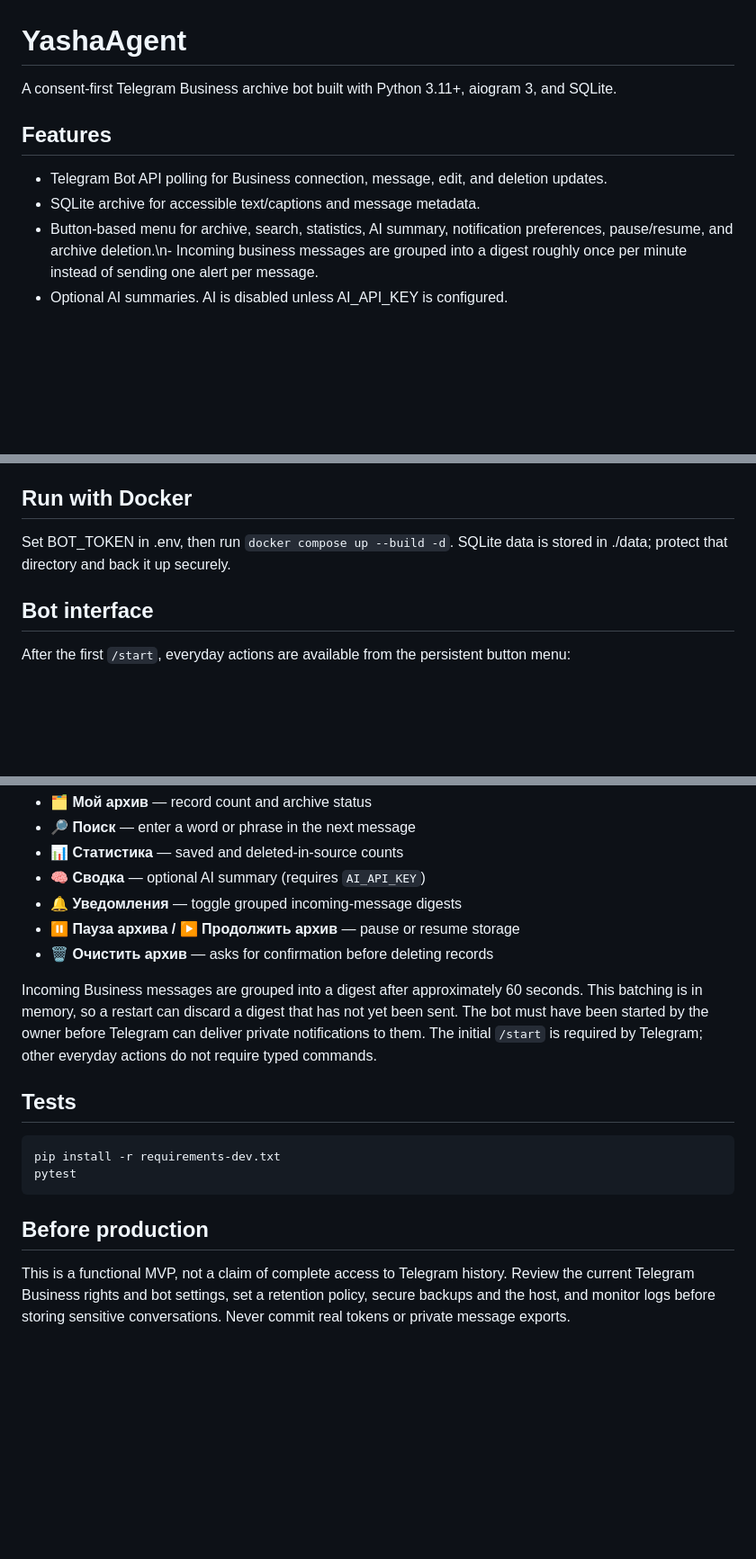
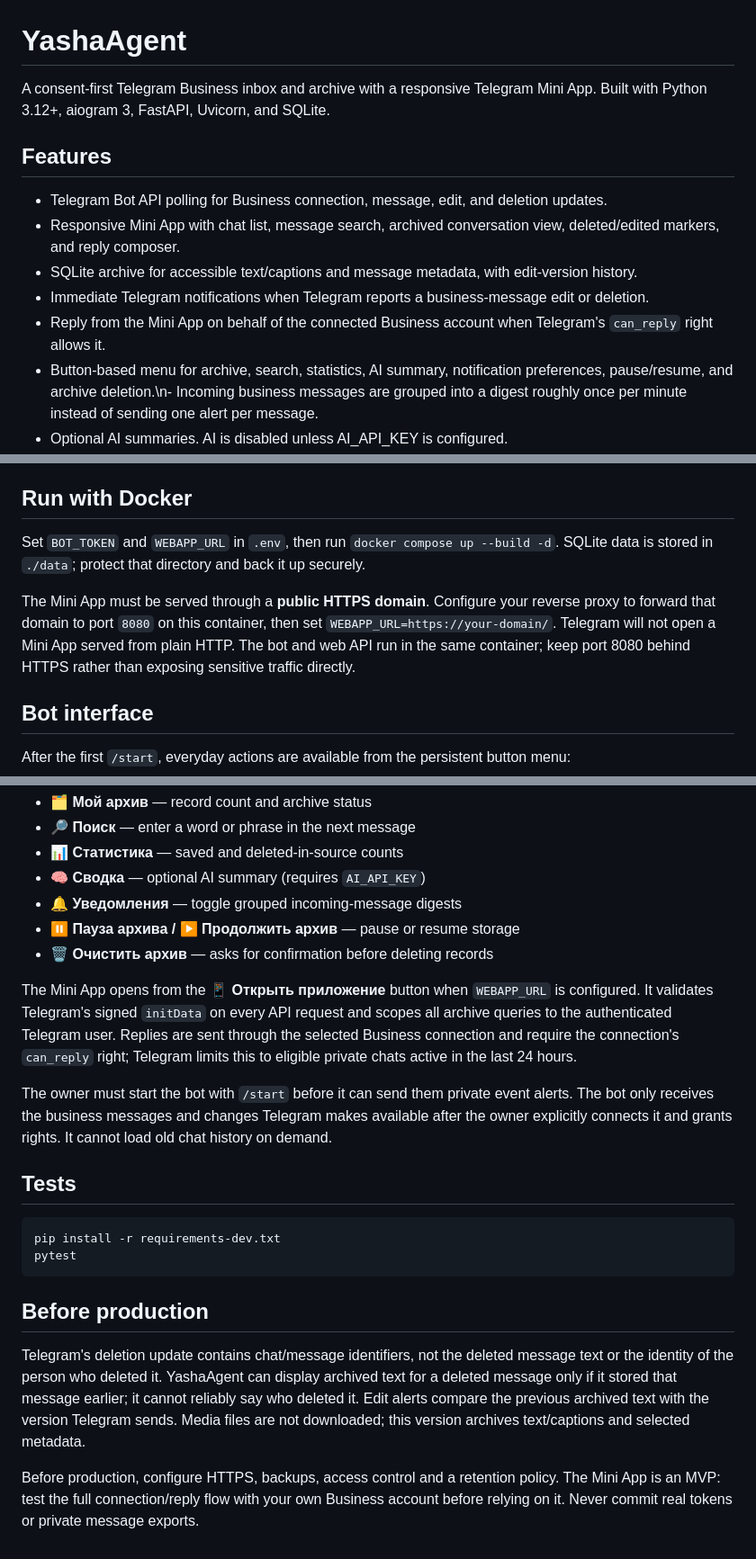
Before and after one commit to dyukk-y/YashaAgent, a Markdown page: README.md, 3 parts joined by grey strips. Shown at 90% size. GitHub-like rendering; blank space fills up the shorter version.

Commit message:
Document Mini App inbox, immediate event alerts, reply rights, and deployment

```diff
--- a/README.md
+++ b/README.md
@@ -1,11 +1,14 @@
 # YashaAgent
 
-A consent-first Telegram Business archive bot built with Python 3.11+, aiogram 3, and SQLite.
+A consent-first Telegram Business inbox and archive with a responsive Telegram Mini App. Built with Python 3.12+, aiogram 3, FastAPI, Uvicorn, and SQLite.
 
 ## Features
 
 - Telegram Bot API polling for Business connection, message, edit, and deletion updates.
-- SQLite archive for accessible text/captions and message metadata.
+- Responsive Mini App with chat list, message search, archived conversation view, deleted/edited markers, and reply composer.
+- SQLite archive for accessible text/captions and message metadata, with edit-version history.
+- Immediate Telegram notifications when Telegram reports a business-message edit or deletion.
+- Reply from the Mini App on behalf of the connected Business account when Telegram's `can_reply` right allows it.
 - Button-based menu for archive, search, statistics, AI summary, notification preferences, pause/resume, and archive deletion.\n- Incoming business messages are grouped into a digest roughly once per minute instead of sending one alert per message.
 - Optional AI summaries. AI is disabled unless AI_API_KEY is configured.
 - Docker Compose with persistent local database storage.
@@ -33,7 +36,9 @@ When AI summaries are enabled, recent archived text is sent to the configured AI
 
 ## Run with Docker
 
-Set BOT_TOKEN in .env, then run `docker compose up --build -d`. SQLite data is stored in ./data; protect that directory and back it up securely.
+Set `BOT_TOKEN` and `WEBAPP_URL` in `.env`, then run `docker compose up --build -d`. SQLite data is stored in `./data`; protect that directory and back it up securely.
+
+The Mini App must be served through a **public HTTPS domain**. Configure your reverse proxy to forward that domain to port `8080` on this container, then set `WEBAPP_URL=https://your-domain/`. Telegram will not open a Mini App served from plain HTTP. The bot and web API run in the same container; keep port 8080 behind HTTPS rather than exposing sensitive traffic directly.
 
 ## Bot interface
 
@@ -46,7 +51,9 @@ After the first `/start`, everyday actions are available from the persistent but
 - **⏸ Пауза архива / ▶️ Продолжить архив** — pause or resume storage
 - **🗑 Очистить архив** — asks for confirmation before deleting records
 
-Incoming Business messages are grouped into a digest after approximately 60 seconds. This batching is in memory, so a restart can discard a digest that has not yet been sent. The bot must have been started by the owner before Telegram can deliver private notifications to them. The initial `/start` is required by Telegram; other everyday actions do not require typed commands.
+The Mini App opens from the **📱 Открыть приложение** button when `WEBAPP_URL` is configured. It validates Telegram's signed `initData` on every API request and scopes all archive queries to the authenticated Telegram user. Replies are sent through the selected Business connection and require the connection's `can_reply` right; Telegram limits this to eligible private chats active in the last 24 hours.
+
+The owner must start the bot with `/start` before it can send them private event alerts. The bot only receives the business messages and changes Telegram makes available after the owner explicitly connects it and grants rights. It cannot load old chat history on demand.
 
 ## Tests
 
@@ -57,4 +64,6 @@ pytest
 
 ## Before production
 
-This is a functional MVP, not a claim of complete access to Telegram history. Review the current Telegram Business rights and bot settings, set a retention policy, secure backups and the host, and monitor logs before storing sensitive conversations. Never commit real tokens or private message exports.
+Telegram's deletion update contains chat/message identifiers, not the deleted message text or the identity of the person who deleted it. YashaAgent can display archived text for a deleted message only if it stored that message earlier; it cannot reliably say who deleted it. Edit alerts compare the previous archived text with the version Telegram sends. Media files are not downloaded; this version archives text/captions and selected metadata.
+
+Before production, configure HTTPS, backups, access control and a retention policy. The Mini App is an MVP: test the full connection/reply flow with your own Business account before relying on it. Never commit real tokens or private message exports.
```
